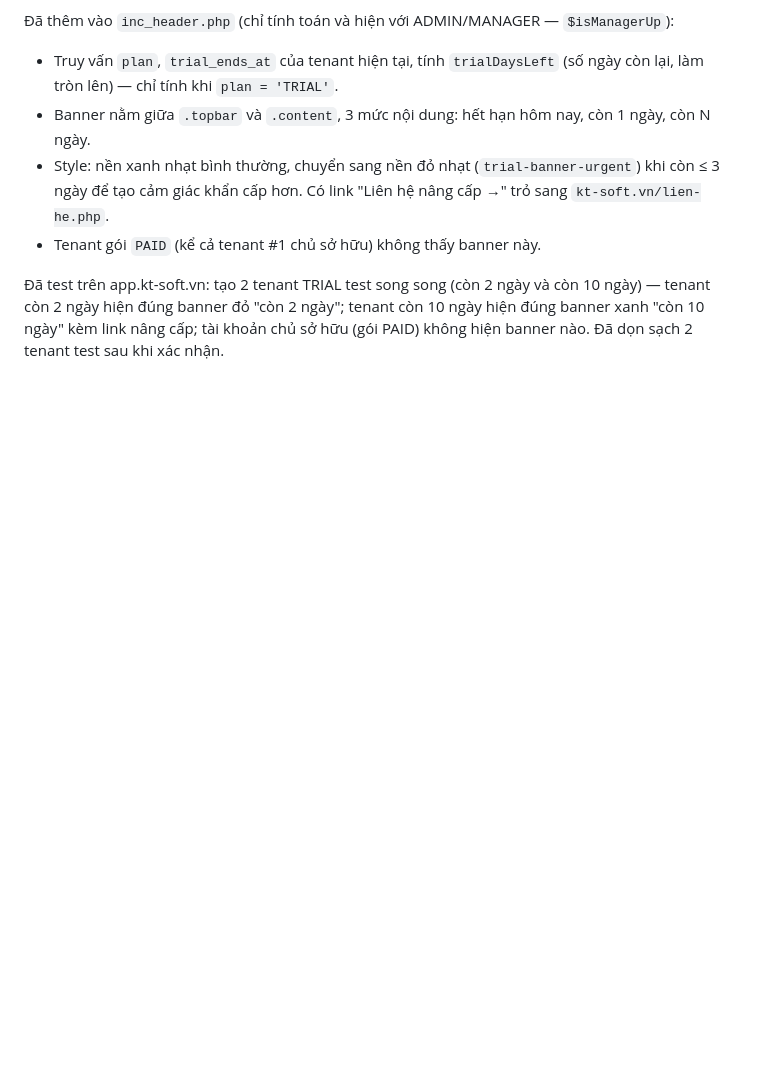
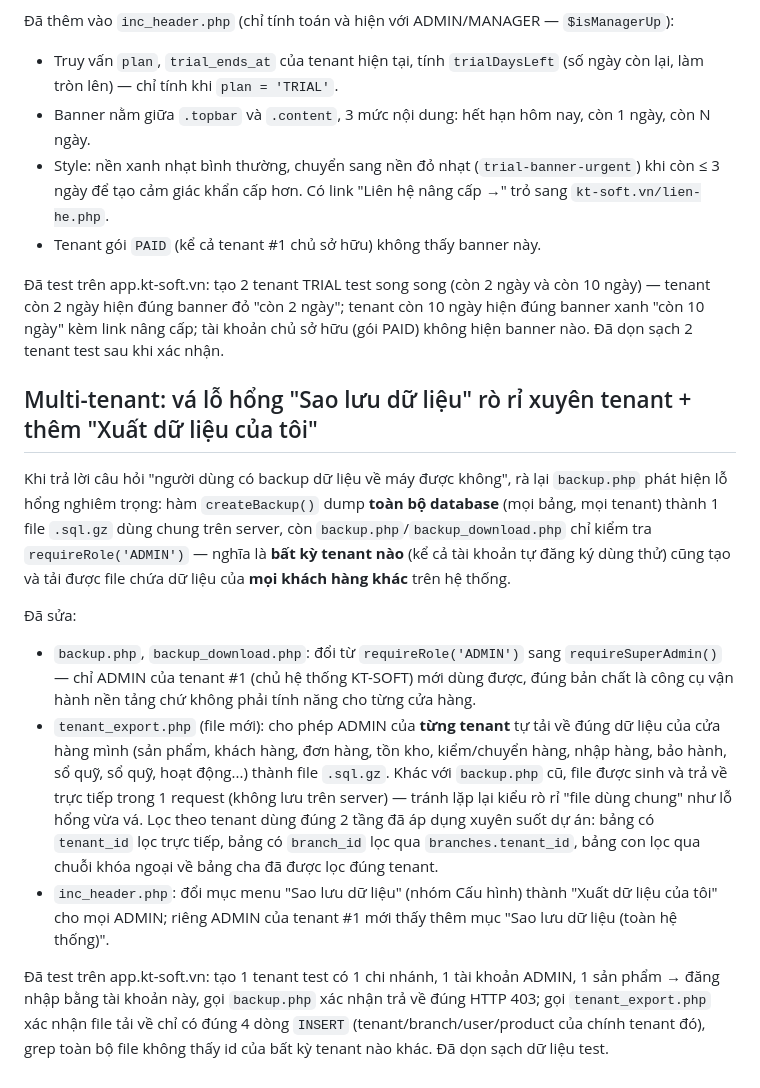
Before and after one commit to hoangnamcnc-ioc/qlbh2-php, a Markdown page: README.md, the part around the change. Drawn GitHub-style; blank space fills up the shorter version.

Commit message:
Cap nhat README: tai lieu va loi backup ro ri xuyen tenant + tinh nang xuat du lieu rieng
Co-Authored-By: Claude Sonnet 5 <noreply@anthropic.com>

```diff
--- a/README.md
+++ b/README.md
@@ -1631,3 +1631,31 @@ trước khi bị khóa.
 còn 2 ngày hiện đúng banner đỏ "còn 2 ngày"; tenant còn 10 ngày hiện đúng banner xanh "còn 10 ngày"
 kèm link nâng cấp; tài khoản chủ sở hữu (gói PAID) không hiện banner nào. Đã dọn sạch 2 tenant test
 sau khi xác nhận.
+
+## Multi-tenant: vá lỗ hổng "Sao lưu dữ liệu" rò rỉ xuyên tenant + thêm "Xuất dữ liệu của tôi"
+
+Khi trả lời câu hỏi "người dùng có backup dữ liệu về máy được không", rà lại `backup.php` phát hiện
+lỗ hổng nghiêm trọng: hàm `createBackup()` dump **toàn bộ database** (mọi bảng, mọi tenant) thành 1
+file `.sql.gz` dùng chung trên server, còn `backup.php`/`backup_download.php` chỉ kiểm tra
+`requireRole('ADMIN')` — nghĩa là **bất kỳ tenant nào** (kể cả tài khoản tự đăng ký dùng thử) cũng
+tạo và tải được file chứa dữ liệu của **mọi khách hàng khác** trên hệ thống.
+
+Đã sửa:
+- `backup.php`, `backup_download.php`: đổi từ `requireRole('ADMIN')` sang `requireSuperAdmin()` —
+  chỉ ADMIN của tenant #1 (chủ hệ thống KT-SOFT) mới dùng được, đúng bản chất là công cụ vận hành
+  nền tảng chứ không phải tính năng cho từng cửa hàng.
+- `tenant_export.php` (file mới): cho phép ADMIN của **từng tenant** tự tải về đúng dữ liệu của
+  cửa hàng mình (sản phẩm, khách hàng, đơn hàng, tồn kho, kiểm/chuyển hàng, nhập hàng, bảo hành,
+  sổ quỹ, sổ quỹ, hoạt động...) thành file `.sql.gz`. Khác với `backup.php` cũ, file được sinh và
+  trả về trực tiếp trong 1 request (không lưu trên server) — tránh lặp lại kiểu rò rỉ "file dùng
+  chung" như lỗ hổng vừa vá. Lọc theo tenant dùng đúng 2 tầng đã áp dụng xuyên suốt dự án: bảng có
+  `tenant_id` lọc trực tiếp, bảng có `branch_id` lọc qua `branches.tenant_id`, bảng con lọc qua
+  chuỗi khóa ngoại về bảng cha đã được lọc đúng tenant.
+- `inc_header.php`: đổi mục menu "Sao lưu dữ liệu" (nhóm Cấu hình) thành "Xuất dữ liệu của tôi" cho
+  mọi ADMIN; riêng ADMIN của tenant #1 mới thấy thêm mục "Sao lưu dữ liệu (toàn hệ thống)".
+
+Đã test trên app.kt-soft.vn: tạo 1 tenant test có 1 chi nhánh, 1 tài khoản ADMIN, 1 sản phẩm →
+đăng nhập bằng tài khoản này, gọi `backup.php` xác nhận trả về đúng HTTP 403; gọi
+`tenant_export.php` xác nhận file tải về chỉ có đúng 4 dòng `INSERT` (tenant/branch/user/product
+của chính tenant đó), grep toàn bộ file không thấy id của bất kỳ tenant nào khác. Đã dọn sạch dữ
+liệu test.
```
